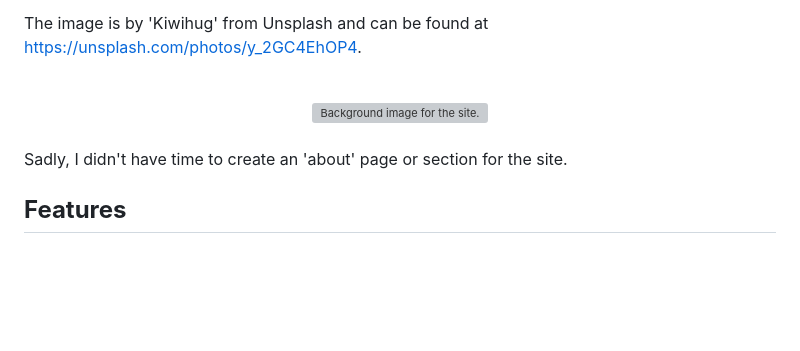
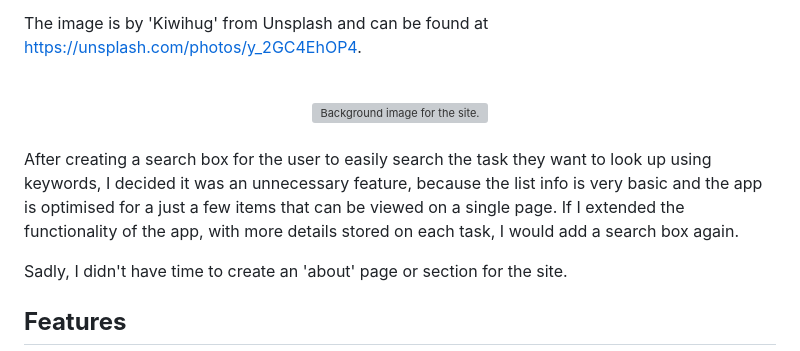
Before and after one commit to farah-maria/Faire, a Markdown page: README.md, the part around the change. Drawn GitHub-style; blank space fills up the shorter version; grey boxes are pictures that could not be loaded.

Commit message:
docs - add info on search box being removed from the app

```diff
--- a/README.md
+++ b/README.md
@@ -183,6 +183,9 @@ The image is by 'Kiwihug' from Unsplash and can be found at https://unsplash.com
 <center><img src="https://res.cloudinary.com/farahtasia/image/upload/v1674085129/kiwihug-y_2GC4EhOP4-unsplash_1_tzbhk9.jpg" alt="Background image for the site." width="40%"/></center>
 <br>
 
+After creating a search box for the user to easily search the task they want to look up using keywords, I decided it was
+an unnecessary feature, because the list info is very basic and the app is optimised for a just a few items that can be viewed on a single page. If I extended the functionality of the app, with more details stored on each task, I would add a search box again.
+
 Sadly, I didn't have time to create an 'about' page or section for the site.
 
 
```
